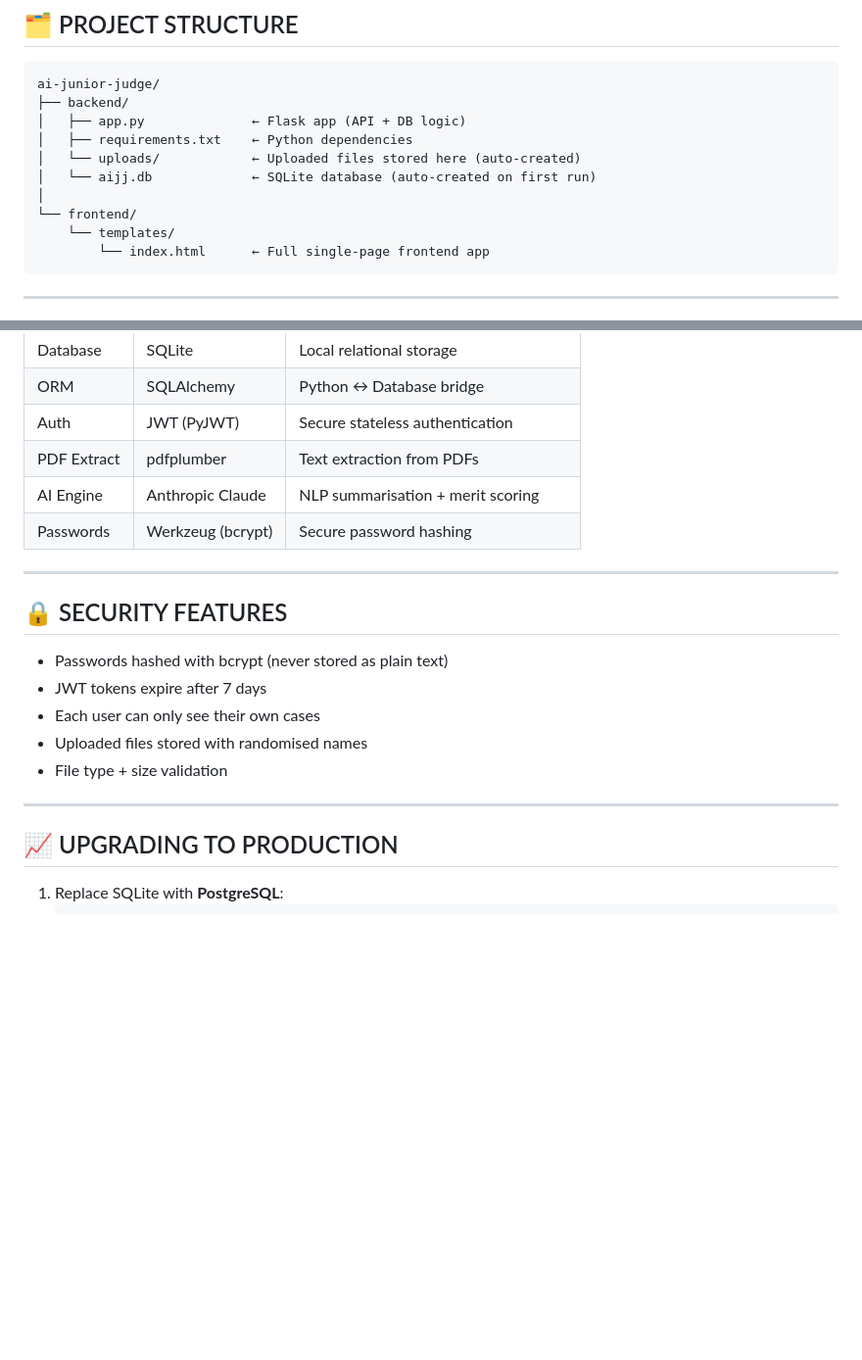
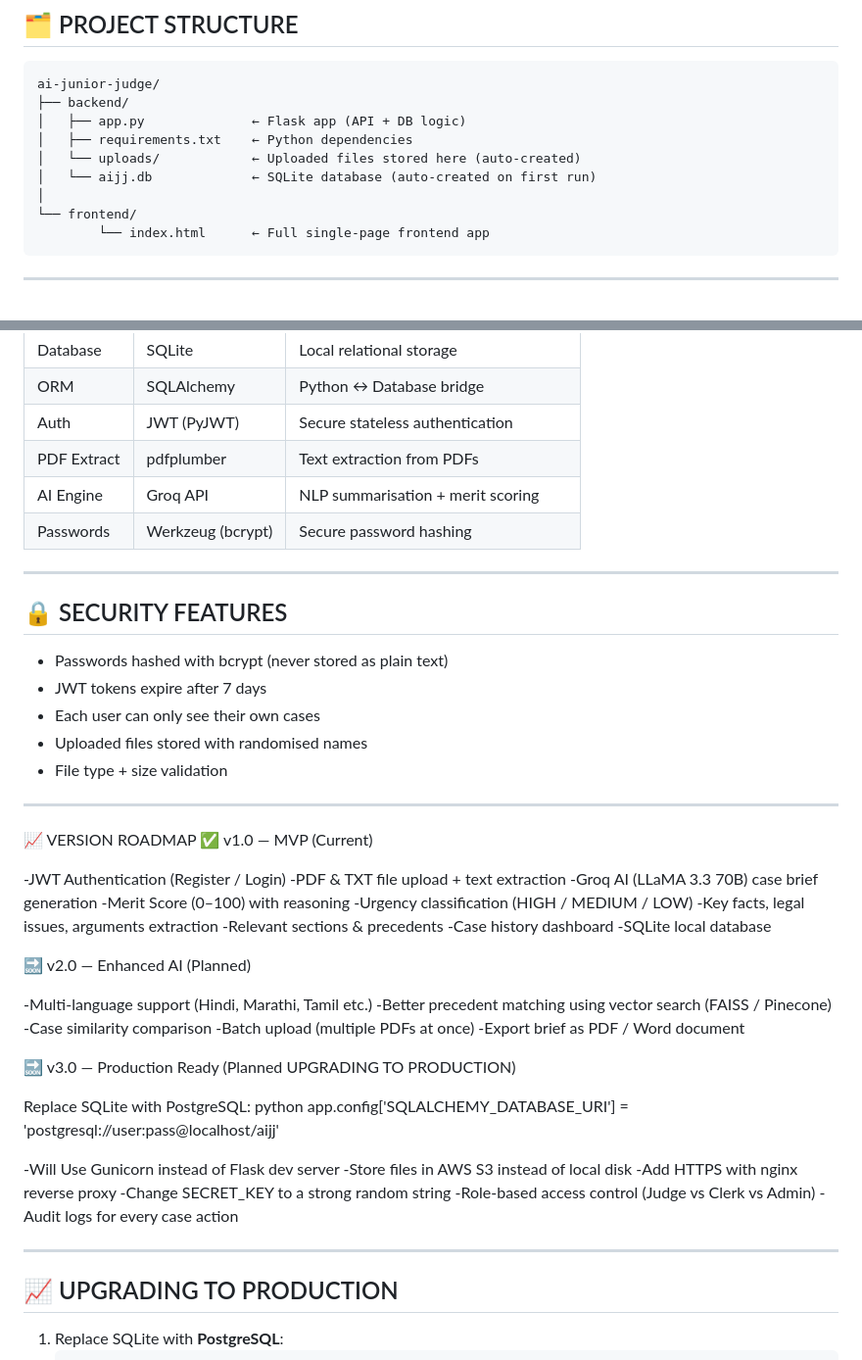
Before and after one commit to Neetesh11b/Ai-junior-Judge, a Markdown page: README.md, 2 parts joined by grey strips. Shown at 98% size. Drawn GitHub-style; blank space fills up the shorter version.

````diff
--- a/README.md
+++ b/README.md
@@ -16,7 +16,6 @@ ai-junior-judge/
 │   └── aijj.db             ← SQLite database (auto-created on first run)
 │
 └── frontend/
-    └── templates/
         └── index.html      ← Full single-page frontend app
 ```
 
@@ -110,7 +109,7 @@ OR visit http://localhost:5000 (Flask serves it automatically).
 | ORM        | SQLAlchemy        | Python ↔ Database bridge             |
 | Auth       | JWT (PyJWT)       | Secure stateless authentication      |
 | PDF Extract| pdfplumber        | Text extraction from PDFs            |
-| AI Engine  | Anthropic Claude  | NLP summarisation + merit scoring    |
+| AI Engine  | Groq API          | NLP summarisation + merit scoring    |
 | Passwords  | Werkzeug (bcrypt) | Secure password hashing              |
 
 ---
@@ -123,6 +122,42 @@ OR visit http://localhost:5000 (Flask serves it automatically).
 - File type + size validation
 
 ---
+📈 VERSION ROADMAP
+✅ v1.0 — MVP (Current)
+
+-JWT Authentication (Register / Login)
+-PDF & TXT file upload + text extraction
+-Groq AI (LLaMA 3.3 70B) case brief generation
+-Merit Score (0–100) with reasoning
+-Urgency classification (HIGH / MEDIUM / LOW)
+-Key facts, legal issues, arguments extraction
+-Relevant sections & precedents
+-Case history dashboard
+-SQLite local database
+
+
+🔜 v2.0 — Enhanced AI (Planned)
+
+-Multi-language support (Hindi, Marathi, Tamil etc.)
+-Better precedent matching using vector search (FAISS / Pinecone)
+-Case similarity comparison
+-Batch upload (multiple PDFs at once)
+-Export brief as PDF / Word document
+
+🔜 v3.0 — Production Ready (Planned UPGRADING TO PRODUCTION)
+
+Replace SQLite with PostgreSQL:
+python   app.config['SQLALCHEMY_DATABASE_URI'] = 'postgresql://user:pass@localhost/aijj'
+
+-Will Use Gunicorn instead of Flask dev server
+-Store files in AWS S3 instead of local disk
+-Add HTTPS with nginx reverse proxy
+-Change SECRET_KEY to a strong random string
+-Role-based access control (Judge vs Clerk vs Admin)
+-Audit logs for every case action
+
+---
+
 
 ## 📈 UPGRADING TO PRODUCTION
 
````
